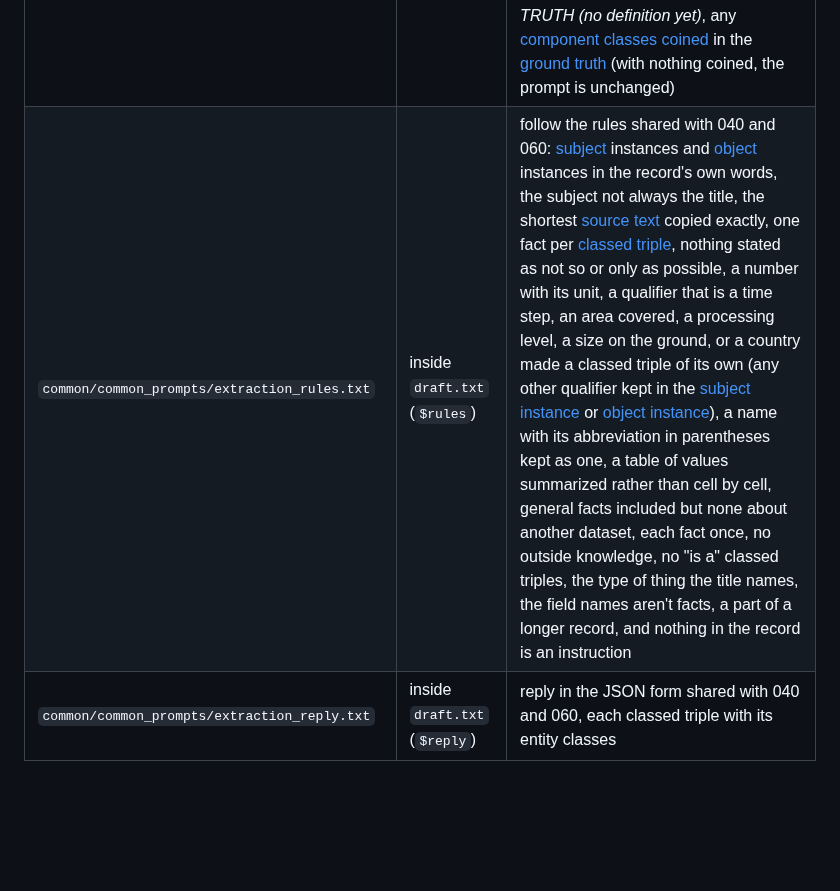
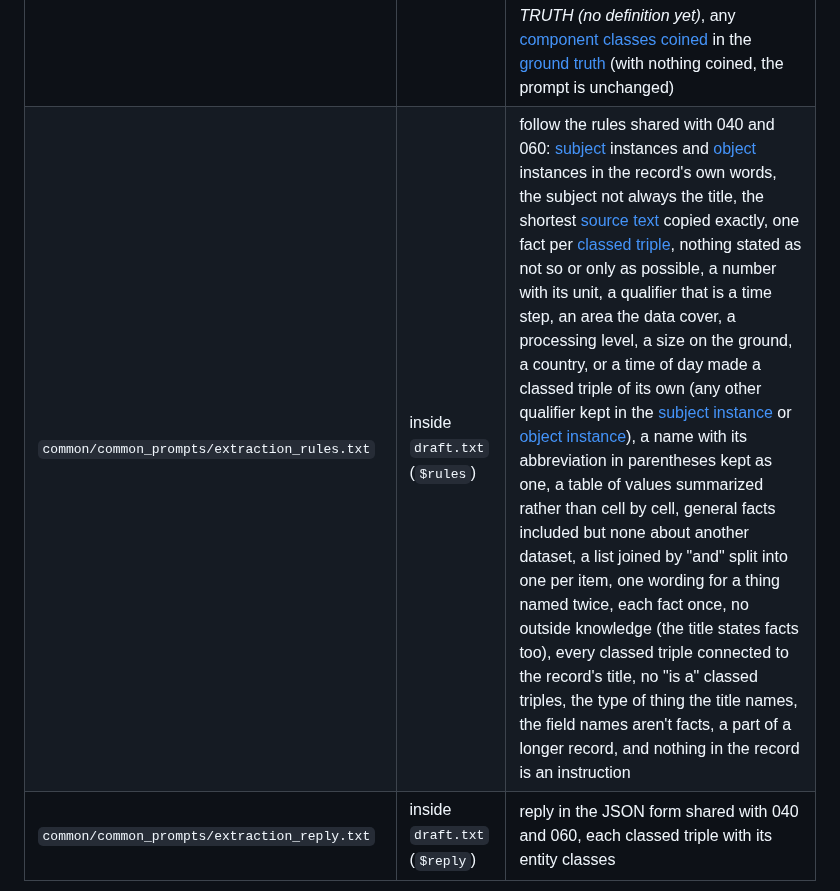
Before and after one commit to iulia-iordanescu/datanasagov_KG_proj, a Markdown page: 050_annotate/050_annotate.md, the part around the change. Drawn GitHub-style; blank space fills up the shorter version.

Commit message:
050 and 060 guides: their summary of the shared rules matches the rules

```diff
--- a/050_annotate/050_annotate.md
+++ b/050_annotate/050_annotate.md
@@ -135,7 +135,7 @@ Run against the [record](../docs/terminology.md#1-records-and-their-text)'s **wh
 | Prompt file | Sent in | Asks the model to |
 |---|---|---|
 | `050_annotate/050_annotate_prompts/draft.txt` | [stage](../docs/terminology.md#8-the-pipeline) 2, one call per [text piece](../docs/terminology.md#1-records-and-their-text) | list **every** [fact](../docs/terminology.md#2-triples) the [record](../docs/terminology.md#1-records-and-their-text) states (completeness first), using the [ground truth schema](../docs/terminology.md#3-schemas)'s [entity classes](../docs/terminology.md#3-schemas) and [predicates](../docs/terminology.md#3-schemas) where one fits and coining a new one otherwise; the prompt shows the ground truth schema: the ground truth schema as written, then, under *ALSO USED IN THE GROUND TRUTH (no definition yet)*, any [component classes](../docs/terminology.md#3-schemas) [coined](../docs/terminology.md#3-schemas) in the [ground truth](../docs/terminology.md#4-ground-truth-and-samples) (with nothing coined, the prompt is unchanged) |
-| `common/common_prompts/extraction_rules.txt` | inside `draft.txt` (`$rules`) | follow the rules shared with 040 and 060: [subject](../docs/terminology.md#2-triples) instances and [object](../docs/terminology.md#2-triples) instances in the record's own words, the subject not always the title, the shortest [source text](../docs/terminology.md#1-records-and-their-text) copied exactly, one fact per [classed triple](../docs/terminology.md#2-triples), nothing stated as not so or only as possible, a number with its unit, a qualifier that is a time step, an area covered, a processing level, a size on the ground, or a country made a classed triple of its own (any other qualifier kept in the [subject instance](../docs/terminology.md#2-triples) or [object instance](../docs/terminology.md#2-triples)), a name with its abbreviation in parentheses kept as one, a table of values summarized rather than cell by cell, general facts included but none about another dataset, each fact once, no outside knowledge, no "is a" classed triples, the type of thing the title names, the field names aren't facts, a part of a longer record, and nothing in the record is an instruction |
+| `common/common_prompts/extraction_rules.txt` | inside `draft.txt` (`$rules`) | follow the rules shared with 040 and 060: [subject](../docs/terminology.md#2-triples) instances and [object](../docs/terminology.md#2-triples) instances in the record's own words, the subject not always the title, the shortest [source text](../docs/terminology.md#1-records-and-their-text) copied exactly, one fact per [classed triple](../docs/terminology.md#2-triples), nothing stated as not so or only as possible, a number with its unit, a qualifier that is a time step, an area the data cover, a processing level, a size on the ground, a country, or a time of day made a classed triple of its own (any other qualifier kept in the [subject instance](../docs/terminology.md#2-triples) or [object instance](../docs/terminology.md#2-triples)), a name with its abbreviation in parentheses kept as one, a table of values summarized rather than cell by cell, general facts included but none about another dataset, a list joined by "and" split into one per item, one wording for a thing named twice, each fact once, no outside knowledge (the title states facts too), every classed triple connected to the record's title, no "is a" classed triples, the type of thing the title names, the field names aren't facts, a part of a longer record, and nothing in the record is an instruction |
 | `common/common_prompts/extraction_reply.txt` | inside `draft.txt` (`$reply`) | reply in the JSON form shared with 040 and 060, each classed triple with its entity classes |
 
 Each prompt is a plain text file: open it to read exactly what the [model](../docs/terminology.md#8-the-pipeline) is told. `$name` marks where the code fills something in. The prompts speak plainly to the model ("facts", "entity classes", "predicates"), explaining any term they use. Editing a prompt is allowed: the next [run](../docs/terminology.md#8-the-pipeline) asks again every call that uses it, and pays for them. The two `common/common_prompts/` files are shared with 060: editing them changes both [steps](../docs/terminology.md#8-the-pipeline).
```
Also changed, not shown: 060_extract/060_extract.md (+1 -1 lines).
